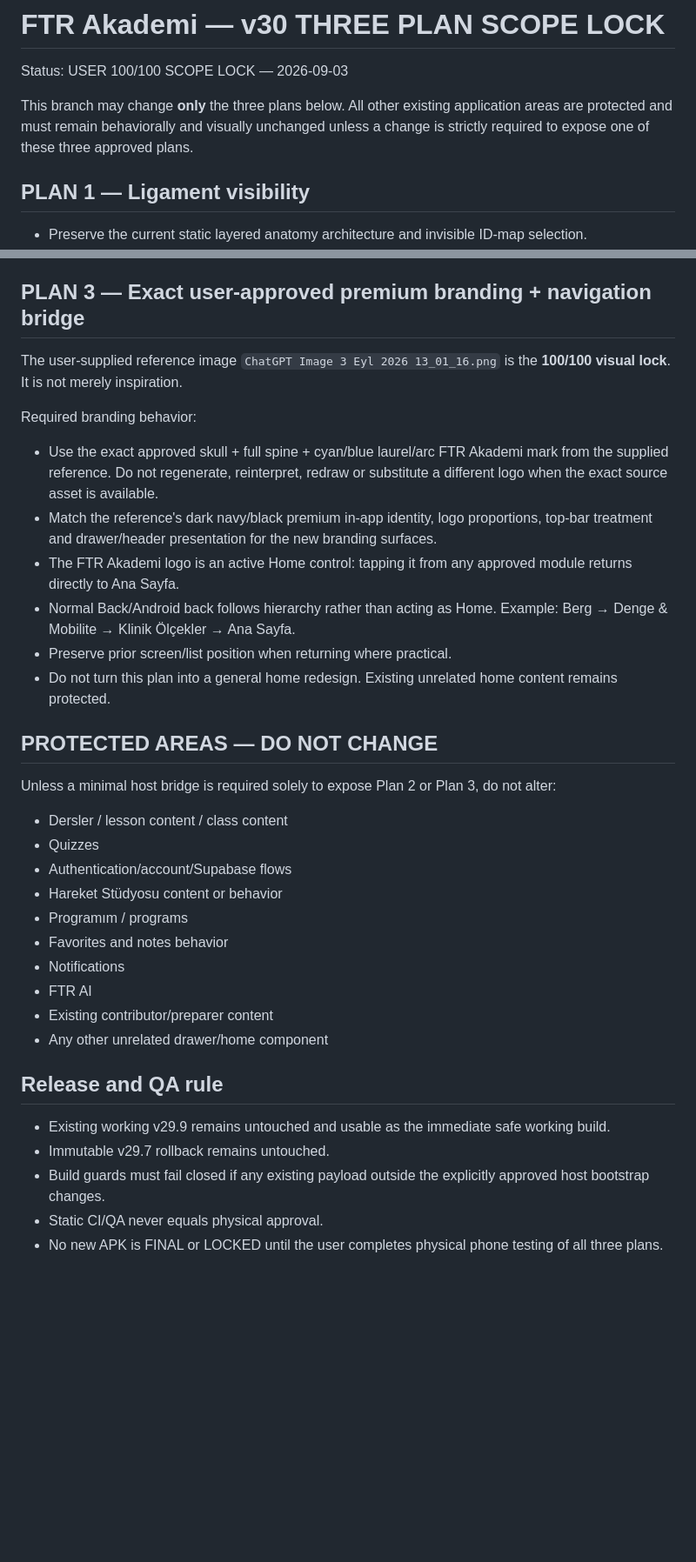
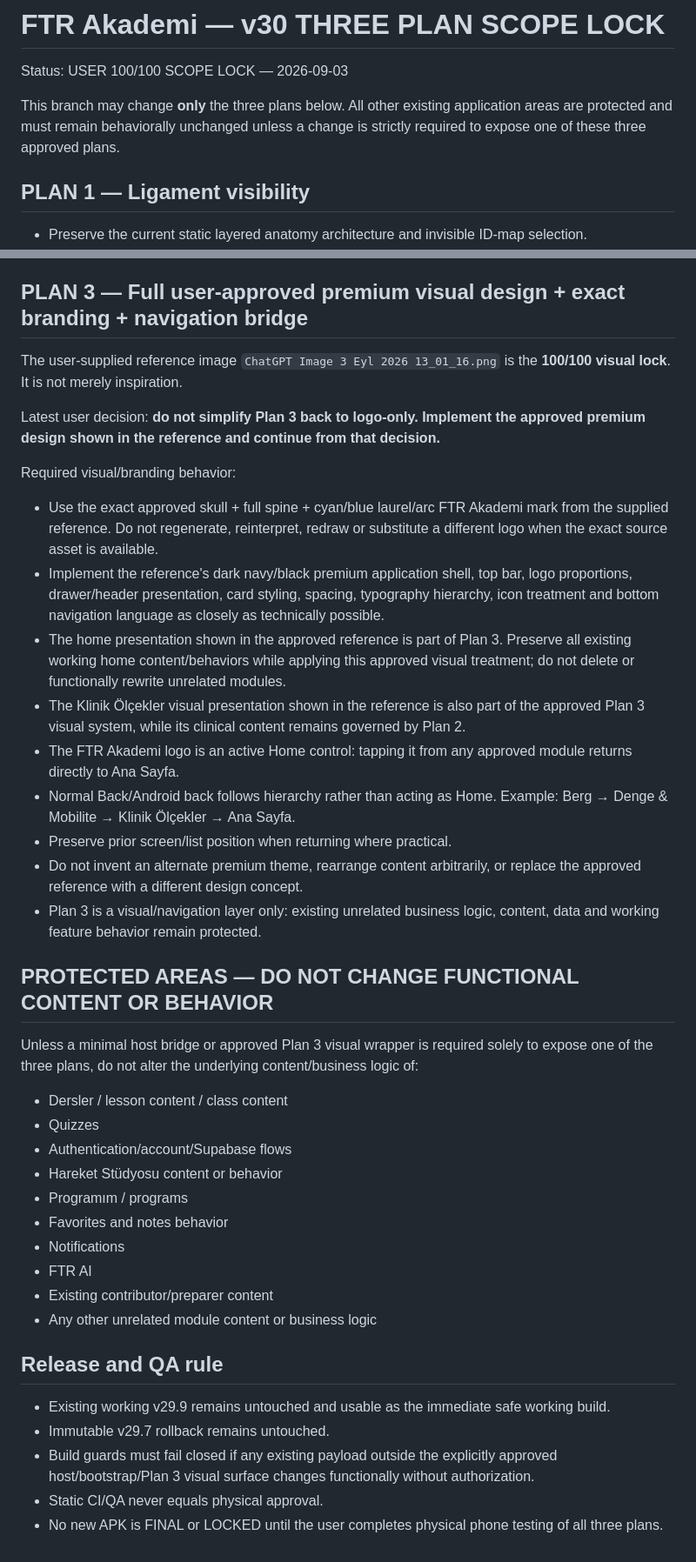
Before and after one commit to fztonurcan-cloud/FTR-Rebuild, a Markdown page: THREE-PLAN-SCOPE-LOCK.md, 2 parts joined by grey strips. Shown at 87% size. Rendered like a GitHub page; blank space fills up the shorter version.

Commit message:
Lock full approved premium Plan 3 design

```diff
--- a/THREE-PLAN-SCOPE-LOCK.md
+++ b/THREE-PLAN-SCOPE-LOCK.md
@@ -2,7 +2,7 @@
 
 Status: USER 100/100 SCOPE LOCK — 2026-09-03
 
-This branch may change **only** the three plans below. All other existing application areas are protected and must remain behaviorally and visually unchanged unless a change is strictly required to expose one of these three approved plans.
+This branch may change **only** the three plans below. All other existing application areas are protected and must remain behaviorally unchanged unless a change is strictly required to expose one of these three approved plans.
 
 ## PLAN 1 — Ligament visibility
 
@@ -40,22 +40,27 @@ Research/clinical rules:
 - Each instrument receives a purpose-matched original visual/diagram representing its clinical administration or measured domain; copyrighted web forms/photos are not copied.
 - Module is offline-first and must remain usable on the low-end Android acceptance device.
 
-## PLAN 3 — Exact user-approved premium branding + navigation bridge
+## PLAN 3 — Full user-approved premium visual design + exact branding + navigation bridge
 
 The user-supplied reference image `ChatGPT Image 3 Eyl 2026 13_01_16.png` is the **100/100 visual lock**. It is not merely inspiration.
 
-Required branding behavior:
+Latest user decision: **do not simplify Plan 3 back to logo-only. Implement the approved premium design shown in the reference and continue from that decision.**
+
+Required visual/branding behavior:
 
 - Use the exact approved skull + full spine + cyan/blue laurel/arc FTR Akademi mark from the supplied reference. Do not regenerate, reinterpret, redraw or substitute a different logo when the exact source asset is available.
-- Match the reference's dark navy/black premium in-app identity, logo proportions, top-bar treatment and drawer/header presentation for the new branding surfaces.
+- Implement the reference's dark navy/black premium application shell, top bar, logo proportions, drawer/header presentation, card styling, spacing, typography hierarchy, icon treatment and bottom navigation language as closely as technically possible.
+- The home presentation shown in the approved reference is part of Plan 3. Preserve all existing working home content/behaviors while applying this approved visual treatment; do not delete or functionally rewrite unrelated modules.
+- The Klinik Ölçekler visual presentation shown in the reference is also part of the approved Plan 3 visual system, while its clinical content remains governed by Plan 2.
 - The FTR Akademi logo is an active Home control: tapping it from any approved module returns directly to Ana Sayfa.
 - Normal Back/Android back follows hierarchy rather than acting as Home. Example: Berg → Denge & Mobilite → Klinik Ölçekler → Ana Sayfa.
 - Preserve prior screen/list position when returning where practical.
-- Do not turn this plan into a general home redesign. Existing unrelated home content remains protected.
+- Do not invent an alternate premium theme, rearrange content arbitrarily, or replace the approved reference with a different design concept.
+- Plan 3 is a visual/navigation layer only: existing unrelated business logic, content, data and working feature behavior remain protected.
 
-## PROTECTED AREAS — DO NOT CHANGE
+## PROTECTED AREAS — DO NOT CHANGE FUNCTIONAL CONTENT OR BEHAVIOR
 
-Unless a minimal host bridge is required solely to expose Plan 2 or Plan 3, do not alter:
+Unless a minimal host bridge or approved Plan 3 visual wrapper is required solely to expose one of the three plans, do not alter the underlying content/business logic of:
 
 - Dersler / lesson content / class content
 - Quizzes
@@ -66,12 +71,12 @@ Unless a minimal host bridge is required solely to expose Plan 2 or Plan 3, do n
 - Notifications
 - FTR AI
 - Existing contributor/preparer content
-- Any other unrelated drawer/home component
+- Any other unrelated module content or business logic
 
 ## Release and QA rule
 
 - Existing working v29.9 remains untouched and usable as the immediate safe working build.
 - Immutable v29.7 rollback remains untouched.
-- Build guards must fail closed if any existing payload outside the explicitly approved host bootstrap changes.
+- Build guards must fail closed if any existing payload outside the explicitly approved host/bootstrap/Plan 3 visual surface changes functionally without authorization.
 - Static CI/QA never equals physical approval.
 - No new APK is FINAL or LOCKED until the user completes physical phone testing of all three plans.
```
